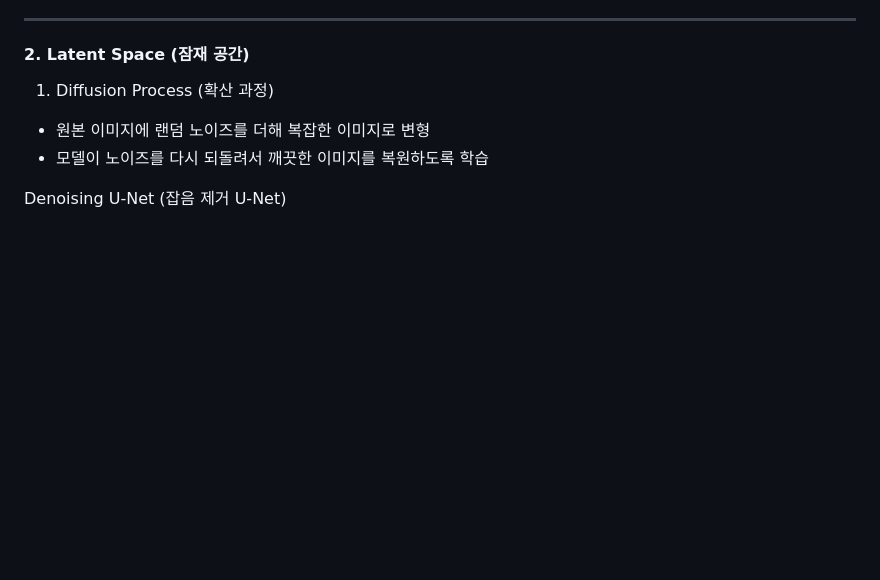
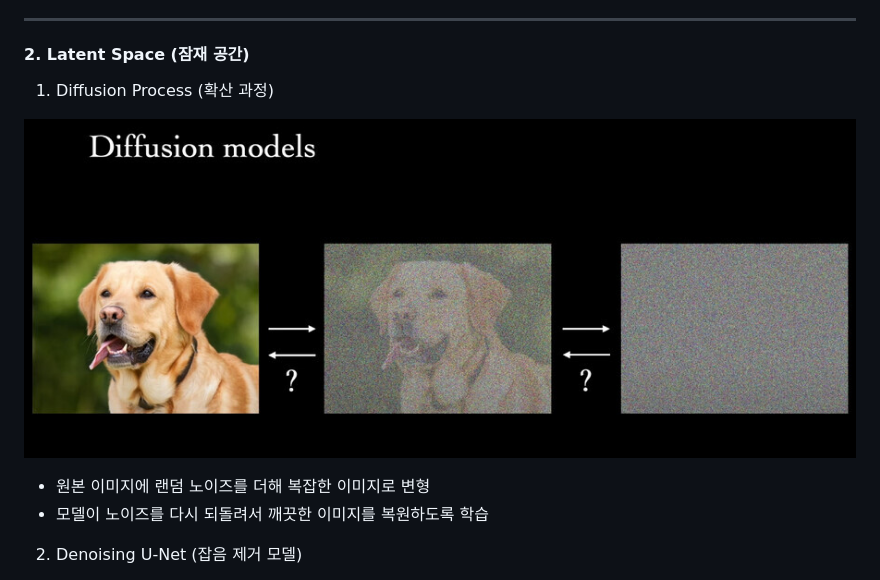
Before and after one commit to KongYuRa/TIL, a Markdown page: 04_Stable_Diffusion/01_what_is_Stable_Diffusion.md, the part around the change printed below. Drawn GitHub-style; pictures changed too: 04_Stable_Diffusion/image/image02.png; blank space fills up the shorter version.

Commit message:
Update 01_what_is_Stable_Diffusion.md_2

```diff
--- a/04_Stable_Diffusion/01_what_is_Stable_Diffusion.md
+++ b/04_Stable_Diffusion/01_what_is_Stable_Diffusion.md
@@ -37,9 +37,11 @@ Latent Diffusion 모델의 일종이며, 잠재 확산 모델을 이용한 고
 
 1. Diffusion Process (확산 과정)
 
+![alt text](image/image02.png)
+
 - 원본 이미지에 랜덤 노이즈를 더해 복잡한 이미지로 변형
 - 모델이 노이즈를 다시 되돌려서 깨끗한 이미지를 복원하도록 학습
 
 
-Denoising U-Net (잡음 제거 U-Net)
+2. Denoising U-Net (잡음 제거 모델)
 
```
Also changed, not shown: other parts of 04_Stable_Diffusion/01_what_is_Stable_Diffusion.md (+2 -4 lines), 2 other files.
